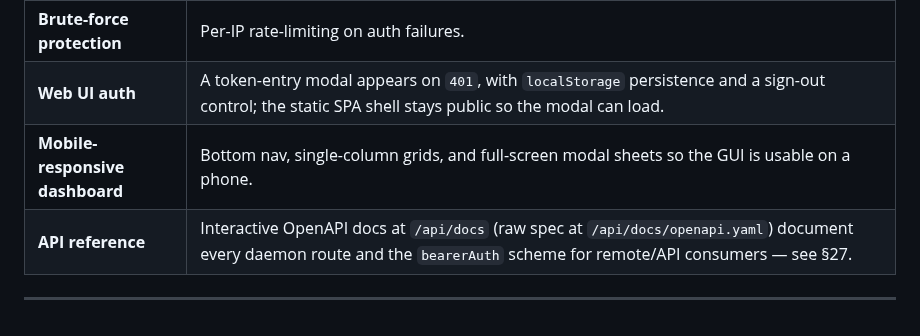
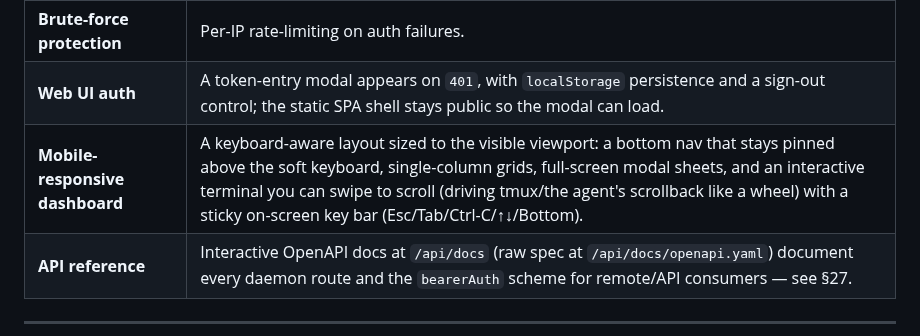
Before and after one commit to srjn45/warden, a Markdown page: docs/FEATURES.md, the part around the change. Rendered like a GitHub page.

Commit message:
docs(features): note keyboard-aware mobile layout and terminal swipe-scroll
Co-Authored-By: Claude Opus 4.8 <noreply@anthropic.com>

```diff
--- a/docs/FEATURES.md
+++ b/docs/FEATURES.md
@@ -346,7 +346,7 @@ the local machine. Setup recipes (LAN / Tailscale / Cloudflare Tunnel) live in
 | **Token management** | `warden token generate` mints a token, `warden token show` prints the current one (to paste into a remote client), and `warden token rotate` regenerates it in place and restarts the daemon. Persisted to `~/.warden/token.env` (`WARDEN_TOKEN=<hex>`, `0600`); the `WARDEN_TOKEN` env var overrides the file so the secret can stay off disk. |
 | **Brute-force protection** | Per-IP rate-limiting on auth failures. |
 | **Web UI auth** | A token-entry modal appears on `401`, with `localStorage` persistence and a sign-out control; the static SPA shell stays public so the modal can load. |
-| **Mobile-responsive dashboard** | Bottom nav, single-column grids, and full-screen modal sheets so the GUI is usable on a phone. |
+| **Mobile-responsive dashboard** | A keyboard-aware layout sized to the visible viewport: a bottom nav that stays pinned above the soft keyboard, single-column grids, full-screen modal sheets, and an interactive terminal you can swipe to scroll (driving tmux/the agent's scrollback like a wheel) with a sticky on-screen key bar (Esc/Tab/Ctrl-C/↑↓/Bottom). |
 | **API reference** | Interactive OpenAPI docs at `/api/docs` (raw spec at `/api/docs/openapi.yaml`) document every daemon route and the `bearerAuth` scheme for remote/API consumers — see §27. |
 
 ---
```
